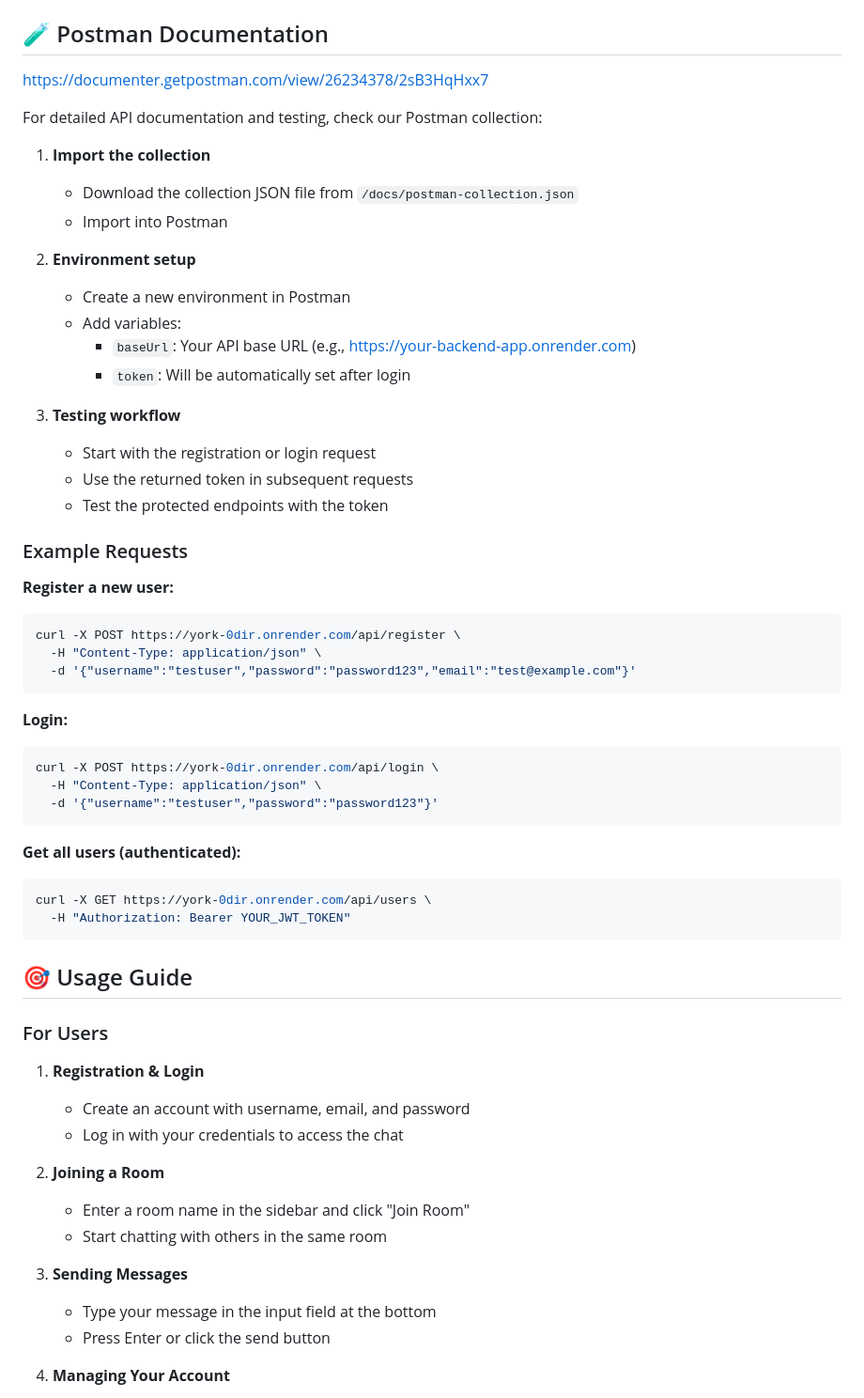
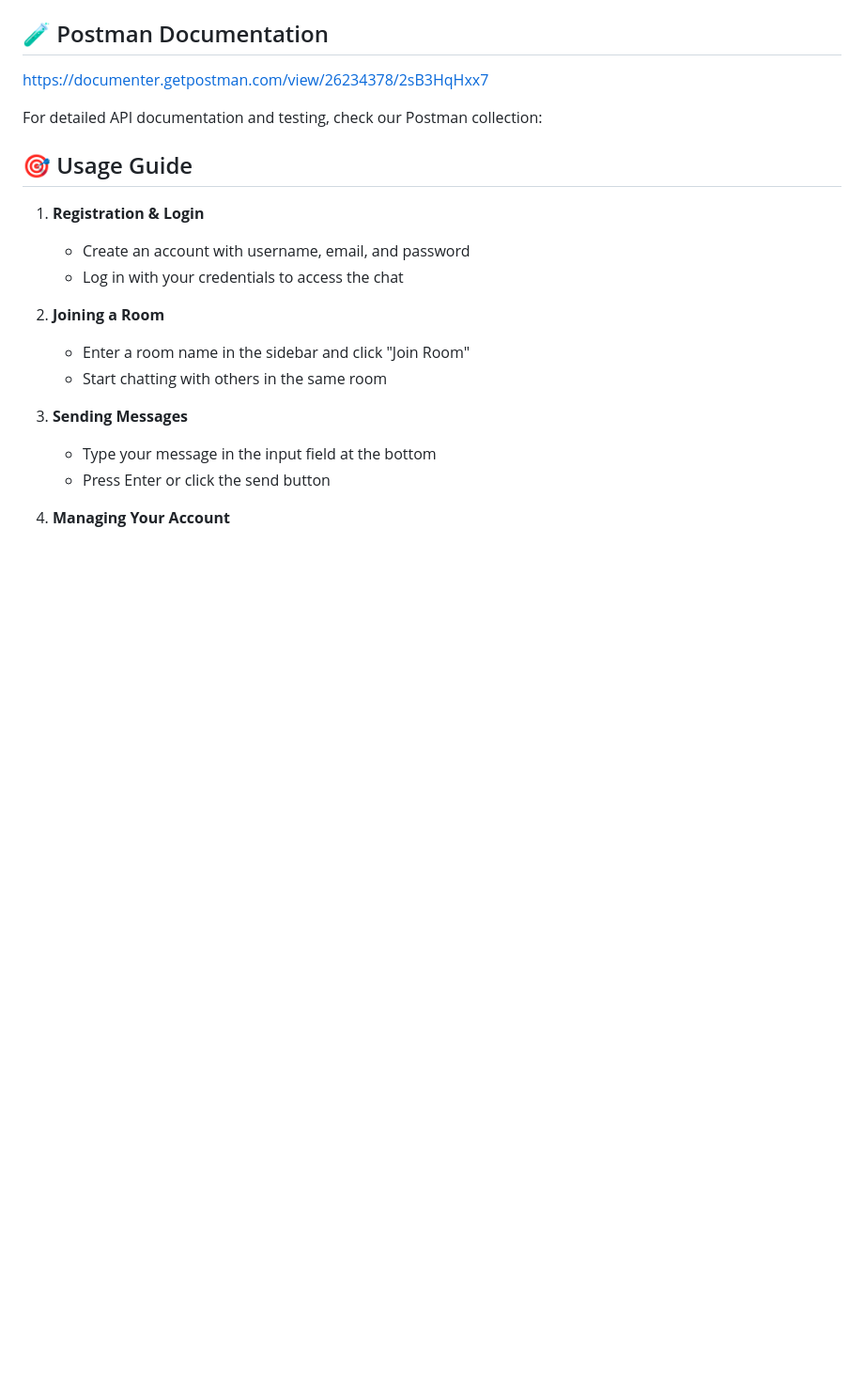
Before and after one commit to ElStarko/York, a Markdown page: README.md, the part around the change. Shown at 94% size. Drawn GitHub-style; blank space fills up the shorter version.

````diff
--- a/README.md
+++ b/README.md
@@ -83,46 +83,7 @@ https://documenter.getpostman.com/view/26234378/2sB3HqHxx7
 
 For detailed API documentation and testing, check our Postman collection:
 
-1. **Import the collection**
-   - Download the collection JSON file from `/docs/postman-collection.json`
-   - Import into Postman
-
-2. **Environment setup**
-   - Create a new environment in Postman
-   - Add variables:
-     - `baseUrl`: Your API base URL (e.g., https://your-backend-app.onrender.com)
-     - `token`: Will be automatically set after login
-
-3. **Testing workflow**
-   - Start with the registration or login request
-   - Use the returned token in subsequent requests
-   - Test the protected endpoints with the token
-
-### Example Requests
-
-**Register a new user:**
-```bash
-curl -X POST https://york-0dir.onrender.com/api/register \
-  -H "Content-Type: application/json" \
-  -d '{"username":"testuser","password":"password123","email":"test@example.com"}'
-```
-
-**Login:**
-```bash
-curl -X POST https://york-0dir.onrender.com/api/login \
-  -H "Content-Type: application/json" \
-  -d '{"username":"testuser","password":"password123"}'
-```
-
-**Get all users (authenticated):**
-```bash
-curl -X GET https://york-0dir.onrender.com/api/users \
-  -H "Authorization: Bearer YOUR_JWT_TOKEN"
-```
-
 ## 🎯 Usage Guide
-
-### For Users
 
 1. **Registration & Login**
    - Create an account with username, email, and password
````
